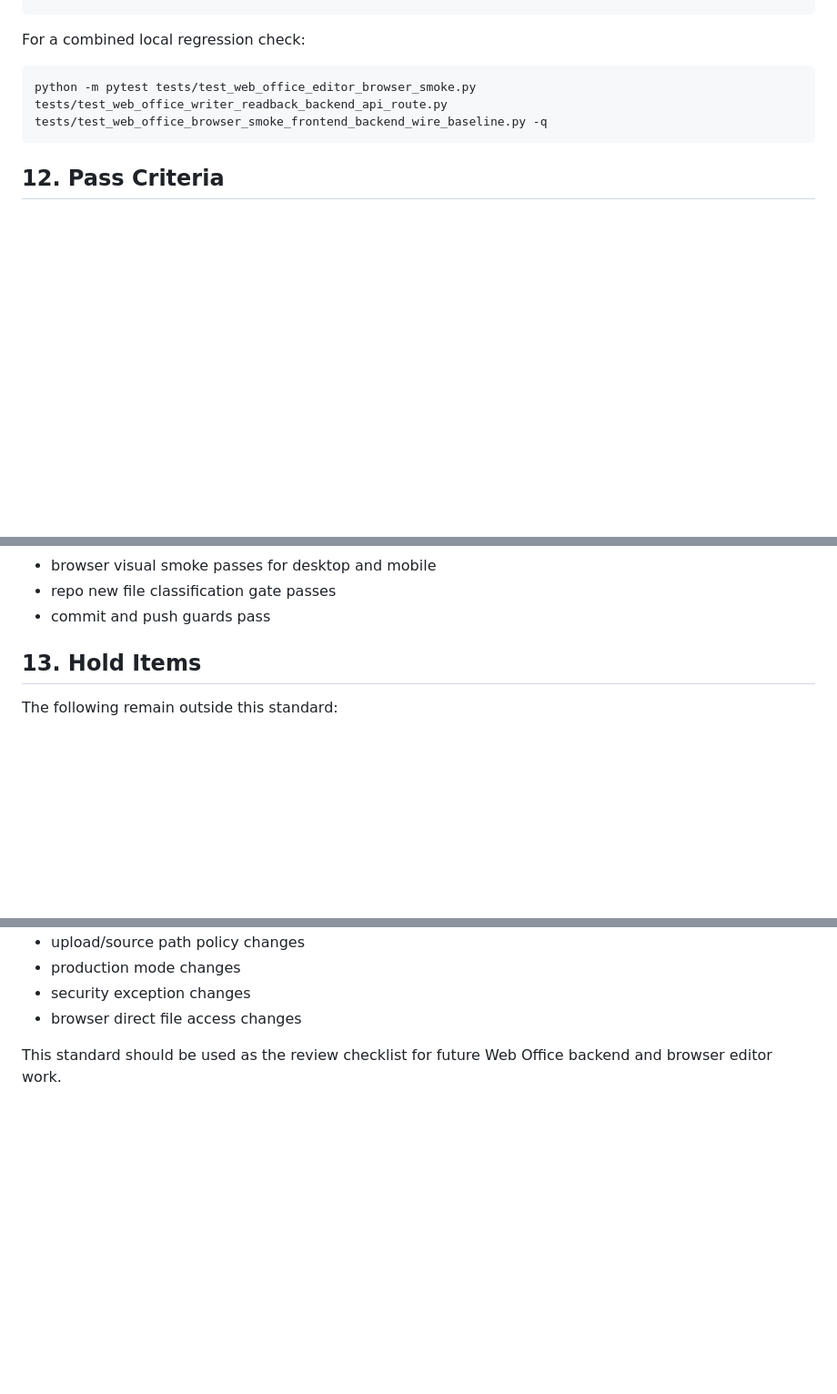
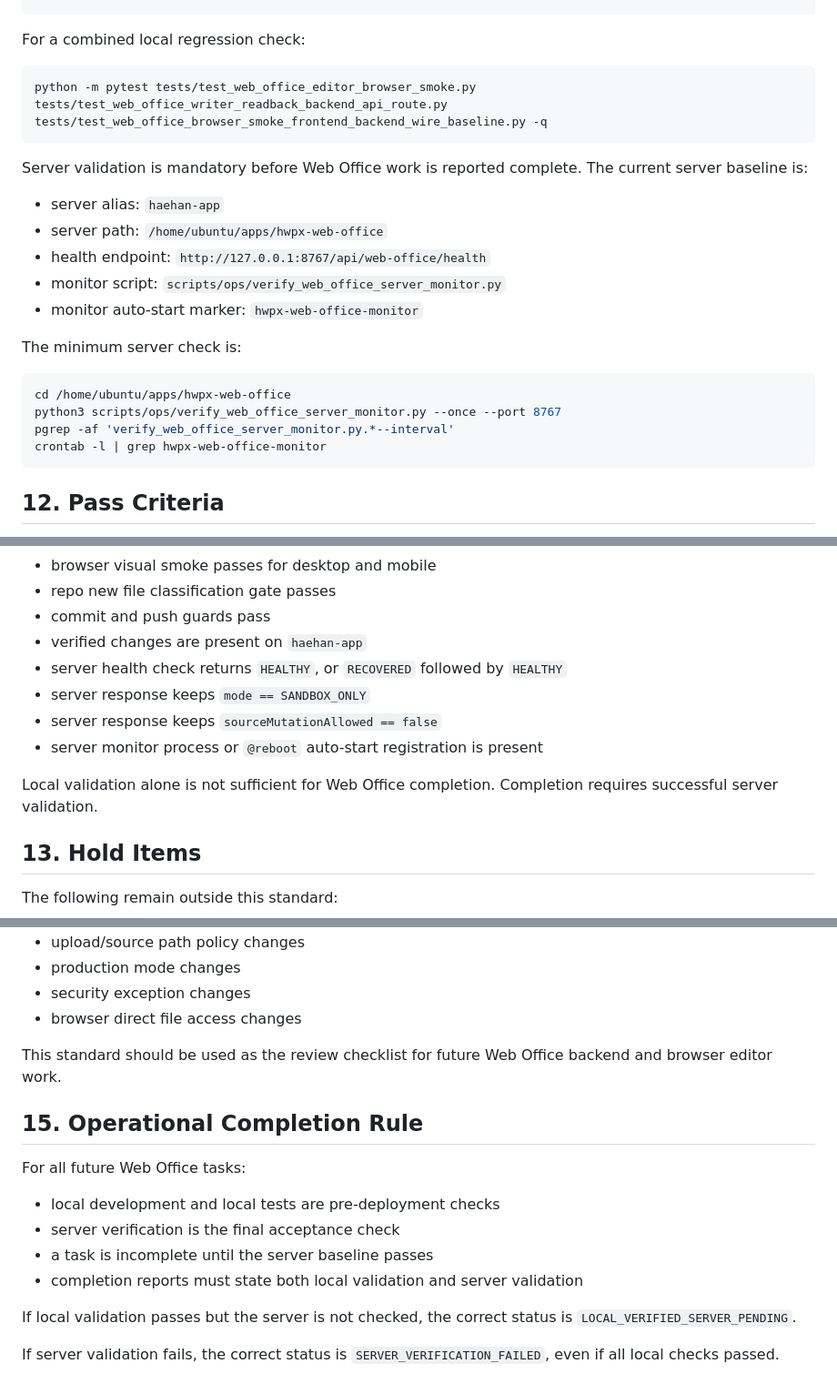
Before and after one commit to JAY-1979-SJW/hwpx-web-office, a Markdown page: docs/architecture/web_office_backend_structure_standard_20260525.md, 3 parts joined by grey strips. Shown at 91% size. GitHub-like rendering; blank space fills up the shorter version.

Commit message:
Document server-final web office operating rule

````diff
--- a/docs/architecture/web_office_backend_structure_standard_20260525.md
+++ b/docs/architecture/web_office_backend_structure_standard_20260525.md
@@ -177,6 +177,24 @@ For a combined local regression check:
 python -m pytest tests/test_web_office_editor_browser_smoke.py tests/test_web_office_writer_readback_backend_api_route.py tests/test_web_office_browser_smoke_frontend_backend_wire_baseline.py -q
 ```
 
+Server validation is mandatory before Web Office work is reported complete.
+The current server baseline is:
+
+- server alias: `haehan-app`
+- server path: `/home/ubuntu/apps/hwpx-web-office`
+- health endpoint: `http://127.0.0.1:8767/api/web-office/health`
+- monitor script: `scripts/ops/verify_web_office_server_monitor.py`
+- monitor auto-start marker: `hwpx-web-office-monitor`
+
+The minimum server check is:
+
+```bash
+cd /home/ubuntu/apps/hwpx-web-office
+python3 scripts/ops/verify_web_office_server_monitor.py --once --port 8767
+pgrep -af 'verify_web_office_server_monitor.py.*--interval'
+crontab -l | grep hwpx-web-office-monitor
+```
+
 ## 12. Pass Criteria
 
 The implementation passes this standard when:
@@ -194,6 +212,14 @@ The implementation passes this standard when:
 - browser visual smoke passes for desktop and mobile
 - repo new file classification gate passes
 - commit and push guards pass
+- verified changes are present on `haehan-app`
+- server health check returns `HEALTHY`, or `RECOVERED` followed by `HEALTHY`
+- server response keeps `mode == SANDBOX_ONLY`
+- server response keeps `sourceMutationAllowed == false`
+- server monitor process or `@reboot` auto-start registration is present
+
+Local validation alone is not sufficient for Web Office completion. Completion
+requires successful server validation.
 
 ## 13. Hold Items
 
@@ -222,3 +248,18 @@ Changes to the following require a new task standard:
 
 This standard should be used as the review checklist for future Web Office
 backend and browser editor work.
+
+## 15. Operational Completion Rule
+
+For all future Web Office tasks:
+
+- local development and local tests are pre-deployment checks
+- server verification is the final acceptance check
+- a task is incomplete until the server baseline passes
+- completion reports must state both local validation and server validation
+
+If local validation passes but the server is not checked, the correct status is
+`LOCAL_VERIFIED_SERVER_PENDING`.
+
+If server validation fails, the correct status is
+`SERVER_VERIFICATION_FAILED`, even if all local checks passed.
````
Also changed, not shown: docs/architecture/hwpx_work_execution_operating_rules_20260524.md (+36 -0 lines).
